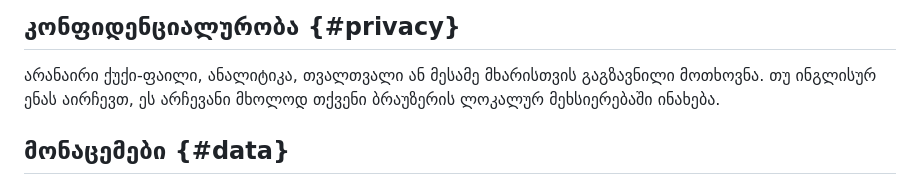
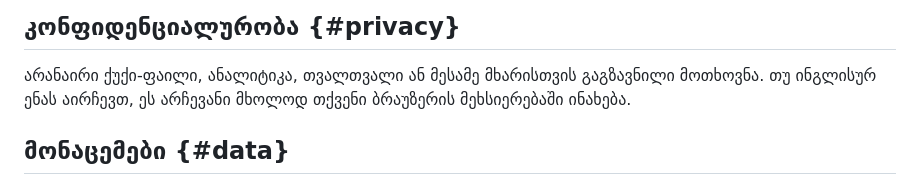
Before and after one commit to Giorgi/git.ge, a Markdown page: content/pages/about.ka.md, the part around the change. Rendered like a GitHub page.

Commit message:
About (ka): drop ლოკალურ from the privacy note
Co-Authored-By: Claude Opus 5.5 <noreply@anthropic.com>
Claude-Session: https://claude.ai/code/session_01TPwWCM5Kix1NvHrSAnKQFW

```diff
--- a/content/pages/about.ka.md
+++ b/content/pages/about.ka.md
@@ -54,7 +54,7 @@ pull request, რომელიც თქვენს GitHub-ის მომ
 
 არანაირი ქუქი-ფაილი, ანალიტიკა, თვალთვალი ან მესამე მხარისთვის გაგზავნილი
 მოთხოვნა. თუ ინგლისურ ენას აირჩევთ, ეს არჩევანი მხოლოდ თქვენი ბრაუზერის
-ლოკალურ მეხსიერებაში ინახება.
+მეხსიერებაში ინახება.
 
 ## მონაცემები {#data}
 
```
